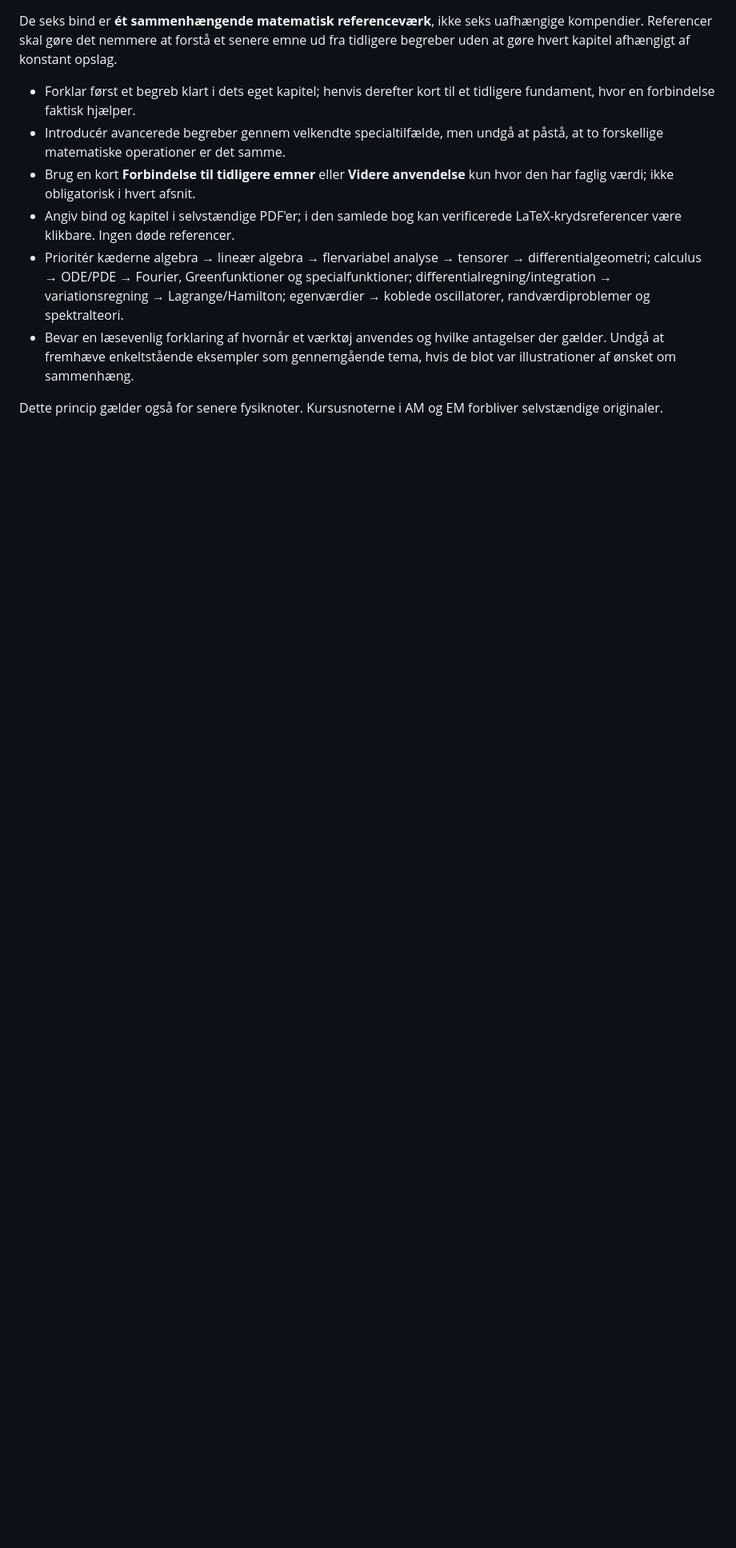
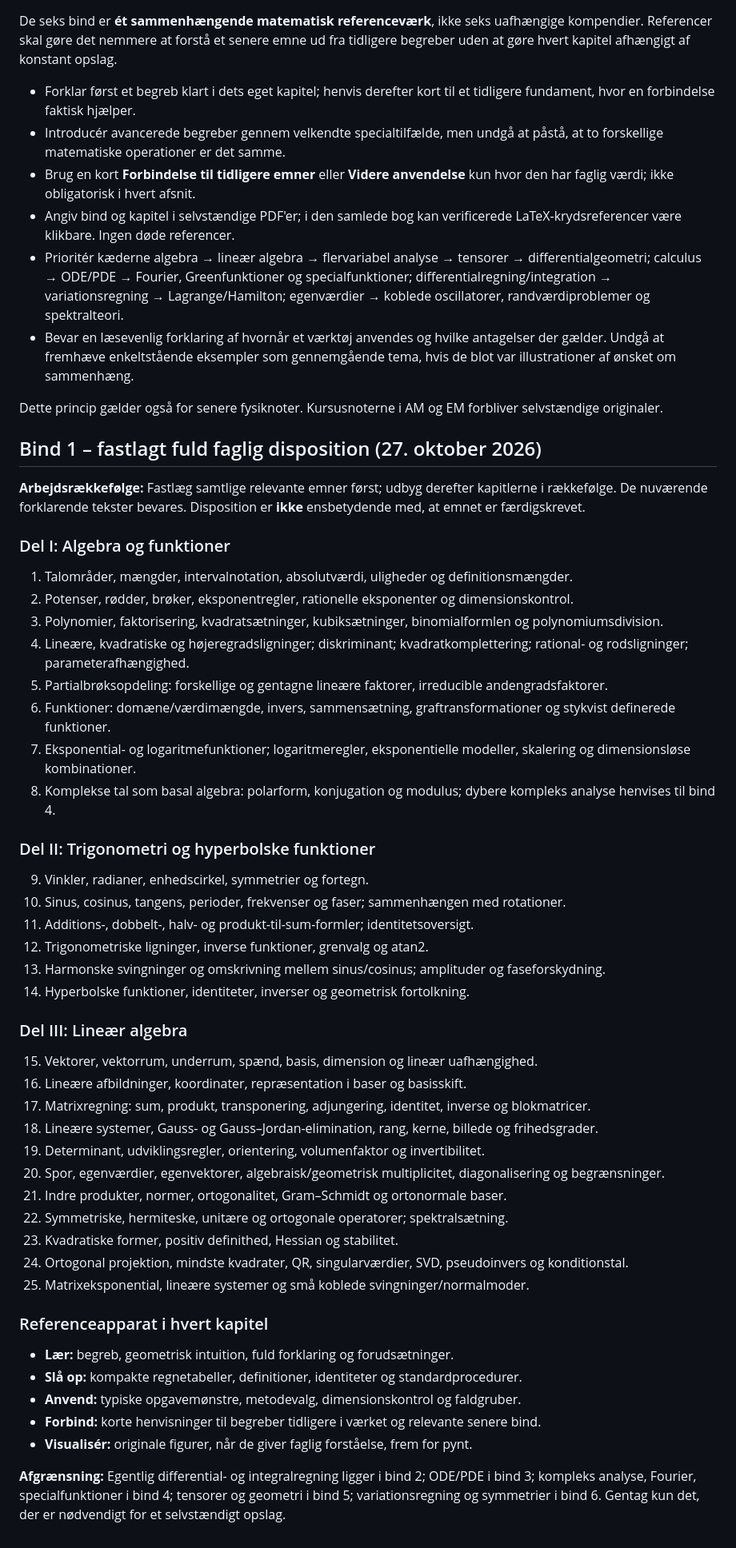
Before and after one commit to pdamkier-del/fysik-studiearkiv, a Markdown page: 00-matematik/BINDPLAN.md, the part around the change. Shown at 80% size. Rendered like a GitHub page; blank space fills up the shorter version.

Commit message:
Finalize complete subject and reference outline for mathematics volume 1

```diff
--- a/00-matematik/BINDPLAN.md
+++ b/00-matematik/BINDPLAN.md
@@ -51,3 +51,47 @@ De seks bind er **ét sammenhængende matematisk referenceværk**, ikke seks uaf
 - Bevar en læsevenlig forklaring af hvornår et værktøj anvendes og hvilke antagelser der gælder. Undgå at fremhæve enkeltstående eksempler som gennemgående tema, hvis de blot var illustrationer af ønsket om sammenhæng.
 
 Dette princip gælder også for senere fysiknoter. Kursusnoterne i AM og EM forbliver selvstændige originaler.
+
+## Bind 1 – fastlagt fuld faglig disposition (27. oktober 2026)
+
+**Arbejdsrækkefølge:** Fastlæg samtlige relevante emner først; udbyg derefter kapitlerne i rækkefølge. De nuværende forklarende tekster bevares. Disposition er **ikke** ensbetydende med, at emnet er færdigskrevet.
+
+### Del I: Algebra og funktioner
+1. Talområder, mængder, intervalnotation, absolutværdi, uligheder og definitionsmængder.
+2. Potenser, rødder, brøker, eksponentregler, rationelle eksponenter og dimensionskontrol.
+3. Polynomier, faktorisering, kvadratsætninger, kubiksætninger, binomialformlen og polynomiumsdivision.
+4. Lineære, kvadratiske og højeregradsligninger; diskriminant; kvadratkomplettering; rational- og rodsligninger; parameterafhængighed.
+5. Partialbrøksopdeling: forskellige og gentagne lineære faktorer, irreducible andengradsfaktorer.
+6. Funktioner: domæne/værdimængde, invers, sammensætning, graftransformationer og stykvist definerede funktioner.
+7. Eksponential- og logaritmefunktioner; logaritmeregler, eksponentielle modeller, skalering og dimensionsløse kombinationer.
+8. Komplekse tal som basal algebra: polarform, konjugation og modulus; dybere kompleks analyse henvises til bind 4.
+
+### Del II: Trigonometri og hyperbolske funktioner
+9. Vinkler, radianer, enhedscirkel, symmetrier og fortegn.
+10. Sinus, cosinus, tangens, perioder, frekvenser og faser; sammenhængen med rotationer.
+11. Additions-, dobbelt-, halv- og produkt-til-sum-formler; identitetsoversigt.
+12. Trigonometriske ligninger, inverse funktioner, grenvalg og atan2.
+13. Harmonske svingninger og omskrivning mellem sinus/cosinus; amplituder og faseforskydning.
+14. Hyperbolske funktioner, identiteter, inverser og geometrisk fortolkning.
+
+### Del III: Lineær algebra
+15. Vektorer, vektorrum, underrum, spænd, basis, dimension og lineær uafhængighed.
+16. Lineære afbildninger, koordinater, repræsentation i baser og basisskift.
+17. Matrixregning: sum, produkt, transponering, adjungering, identitet, inverse og blokmatricer.
+18. Lineære systemer, Gauss- og Gauss–Jordan-elimination, rang, kerne, billede og frihedsgrader.
+19. Determinant, udviklingsregler, orientering, volumenfaktor og invertibilitet.
+20. Spor, egenværdier, egenvektorer, algebraisk/geometrisk multiplicitet, diagonalisering og begrænsninger.
+21. Indre produkter, normer, ortogonalitet, Gram–Schmidt og ortonormale baser.
+22. Symmetriske, hermiteske, unitære og ortogonale operatorer; spektralsætning.
+23. Kvadratiske former, positiv definithed, Hessian og stabilitet.
+24. Ortogonal projektion, mindste kvadrater, QR, singularværdier, SVD, pseudoinvers og konditionstal.
+25. Matrixeksponential, lineære systemer og små koblede svingninger/normalmoder.
+
+### Referenceapparat i hvert kapitel
+- **Lær:** begreb, geometrisk intuition, fuld forklaring og forudsætninger.
+- **Slå op:** kompakte regnetabeller, definitioner, identiteter og standardprocedurer.
+- **Anvend:** typiske opgavemønstre, metodevalg, dimensionskontrol og faldgruber.
+- **Forbind:** korte henvisninger til begreber tidligere i værket og relevante senere bind.
+- **Visualisér:** originale figurer, når de giver faglig forståelse, frem for pynt.
+
+**Afgrænsning:** Egentlig differential- og integralregning ligger i bind 2; ODE/PDE i bind 3; kompleks analyse, Fourier, specialfunktioner i bind 4; tensorer og geometri i bind 5; variationsregning og symmetrier i bind 6. Gentag kun det, der er nødvendigt for et selvstændigt opslag.
```
